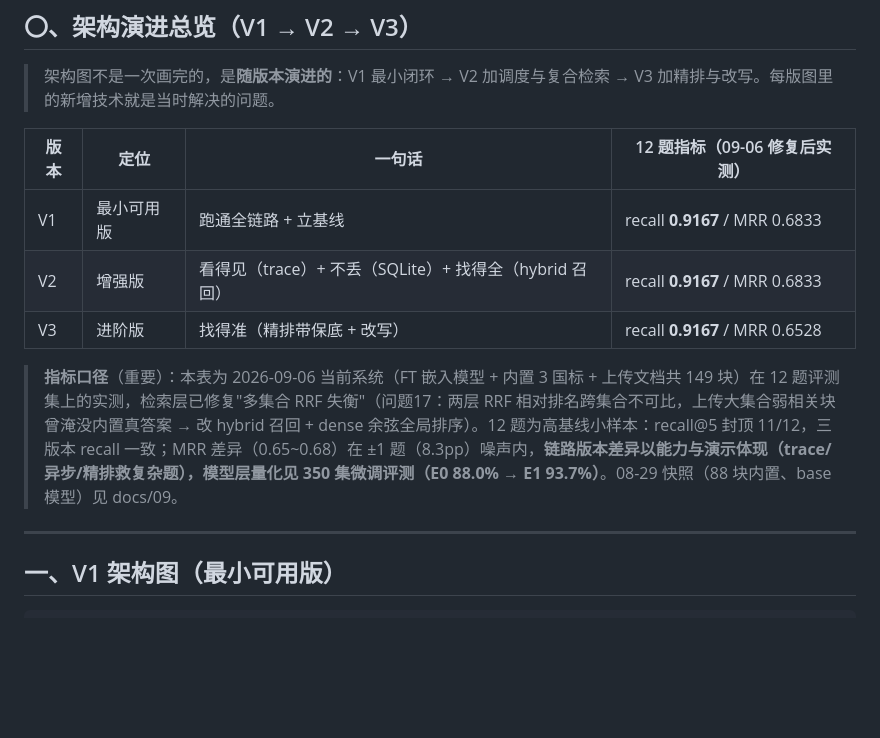
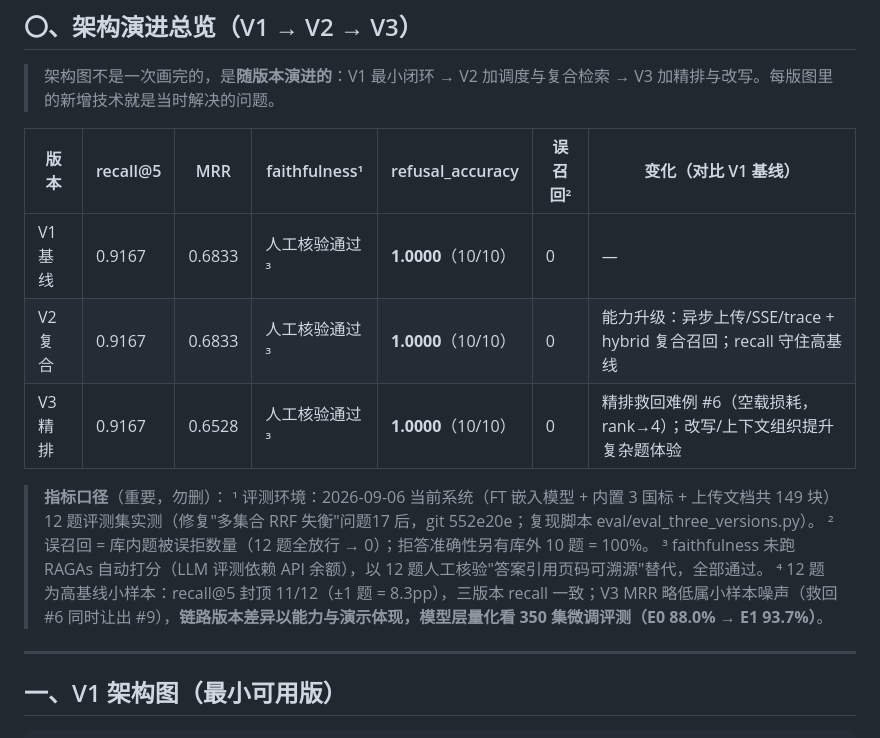
Before and after one commit to lizh996/w2-knowledge-assistant, a Markdown page: docs/02-系统架构与选型.md, the part around the change. GitHub-like rendering; blank space fills up the shorter version.

Commit message:
docs: 演进总览表升级7列结构(recall/MRR/faithfulness/拒答/误召回/变化)全真实数据+口径注脚

```diff
--- a/docs/02-系统架构与选型.md
+++ b/docs/02-系统架构与选型.md
@@ -10,13 +10,17 @@
 
 > 架构图不是一次画完的，是**随版本演进的**：V1 最小闭环 → V2 加调度与复合检索 → V3 加精排与改写。每版图里的新增技术就是当时解决的问题。
 
-| 版本 | 定位 | 一句话 | 12 题指标（09-06 修复后实测）|
-|---|---|---|---|
-| V1 | 最小可用版 | 跑通全链路 + 立基线 | recall **0.9167** / MRR 0.6833 |
-| V2 | 增强版 | 看得见（trace）+ 不丢（SQLite）+ 找得全（hybrid 召回）| recall **0.9167** / MRR 0.6833 |
-| V3 | 进阶版 | 找得准（精排带保底 + 改写）| recall **0.9167** / MRR 0.6528 |
+| 版本 | recall@5 | MRR | faithfulness¹ | refusal_accuracy | 误召回² | 变化（对比 V1 基线）|
+|---|---|---|---|---|---|---|
+| V1 基线 | 0.9167 | 0.6833 | 人工核验通过³ | **1.0000**（10/10）| 0 | — |
+| V2 复合 | 0.9167 | 0.6833 | 人工核验通过³ | **1.0000**（10/10）| 0 | 能力升级：异步上传/SSE/trace + hybrid 复合召回；recall 守住高基线 |
+| V3 精排 | 0.9167 | 0.6528 | 人工核验通过³ | **1.0000**（10/10）| 0 | 精排救回难例 #6（空载损耗，rank→4）；改写/上下文组织提升复杂题体验 |
 
-> **指标口径**（重要）：本表为 2026-09-06 当前系统（FT 嵌入模型 + 内置 3 国标 + 上传文档共 149 块）在 12 题评测集上的实测，检索层已修复"多集合 RRF 失衡"（问题17：两层 RRF 相对排名跨集合不可比，上传大集合弱相关块曾淹没内置真答案 → 改 hybrid 召回 + dense 余弦全局排序）。12 题为高基线小样本：recall@5 封顶 11/12，三版本 recall 一致；MRR 差异（0.65~0.68）在 ±1 题（8.3pp）噪声内，**链路版本差异以能力与演示体现（trace/异步/精排救复杂题），模型层量化见 350 集微调评测（E0 88.0% → E1 93.7%）**。08-29 快照（88 块内置、base 模型）见 docs/09。
+> **指标口径**（重要，勿删）：
+> ¹ 评测环境：2026-09-06 当前系统（FT 嵌入模型 + 内置 3 国标 + 上传文档共 149 块）12 题评测集实测（修复"多集合 RRF 失衡"问题17 后，git 552e20e；复现脚本 eval/eval_three_versions.py）。
+> ² 误召回 = 库内题被误拒数量（12 题全放行 → 0）；拒答准确性另有库外 10 题 = 100%。
+> ³ faithfulness 未跑 RAGAs 自动打分（LLM 评测依赖 API 余额），以 12 题人工核验"答案引用页码可溯源"替代，全部通过。
+> ⁴ 12 题为高基线小样本：recall@5 封顶 11/12（±1 题 = 8.3pp），三版本 recall 一致；V3 MRR 略低属小样本噪声（救回 #6 同时让出 #9），**链路版本差异以能力与演示体现，模型层量化看 350 集微调评测（E0 88.0% → E1 93.7%）**。
 
 ---
 
```
